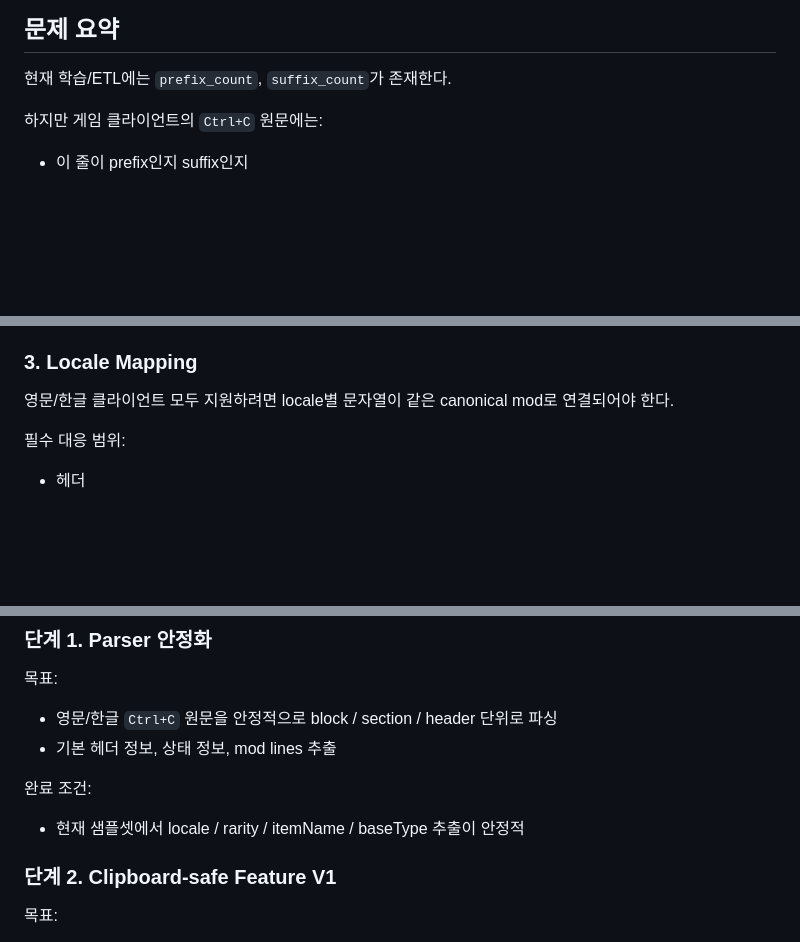
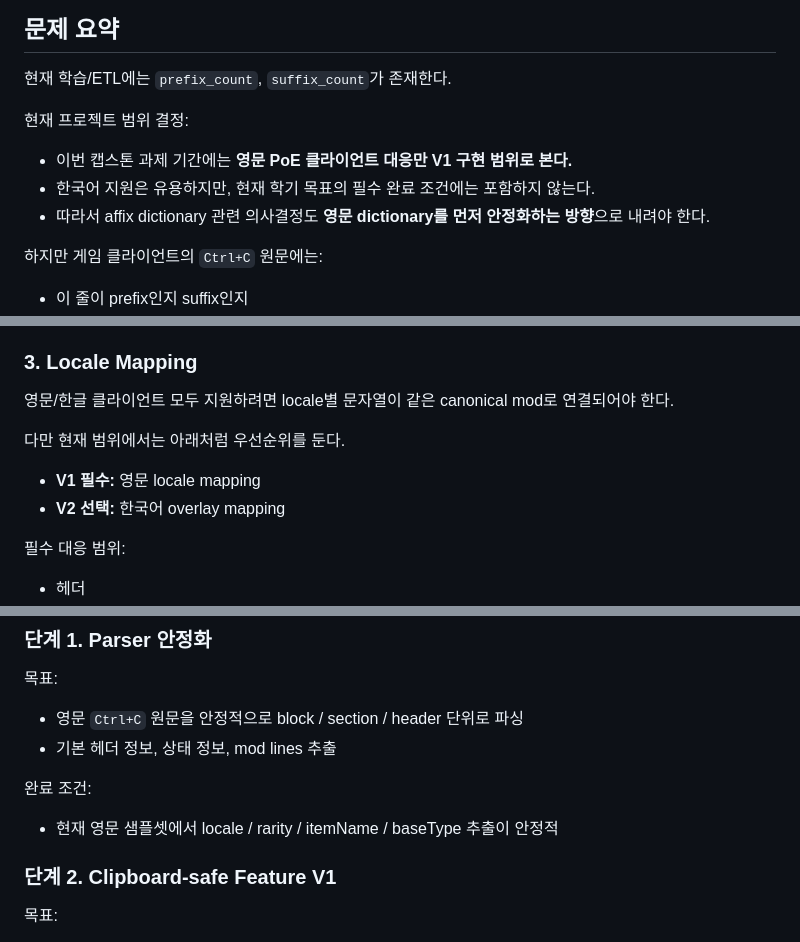
Before and after one commit to sinbumu/PoE1-Local-Item-Value-Prediction-System, a Markdown page: docs/AFFIX_DICTIONARY_REQUIREMENTS.md, 3 parts joined by grey strips. GitHub-like rendering; blank space fills up the shorter version.

Commit message:
affix dictionary관련 구체화

```diff
--- a/docs/AFFIX_DICTIONARY_REQUIREMENTS.md
+++ b/docs/AFFIX_DICTIONARY_REQUIREMENTS.md
@@ -15,6 +15,12 @@
 ## 문제 요약
 
 현재 학습/ETL에는 `prefix_count`, `suffix_count`가 존재한다.
+
+현재 프로젝트 범위 결정:
+
+- 이번 캡스톤 과제 기간에는 **영문 PoE 클라이언트 대응만 V1 구현 범위로 본다.**
+- 한국어 지원은 유용하지만, 현재 학기 목표의 필수 완료 조건에는 포함하지 않는다.
+- 따라서 affix dictionary 관련 의사결정도 **영문 dictionary를 먼저 안정화하는 방향**으로 내려야 한다.
 
 하지만 게임 클라이언트의 `Ctrl+C` 원문에는:
 
@@ -76,6 +82,11 @@
 ### 3. Locale Mapping
 
 영문/한글 클라이언트 모두 지원하려면 locale별 문자열이 같은 canonical mod로 연결되어야 한다.
+
+다만 현재 범위에서는 아래처럼 우선순위를 둔다.
+
+- **V1 필수:** 영문 locale mapping
+- **V2 선택:** 한국어 overlay mapping
 
 필수 대응 범위:
 
@@ -163,12 +174,12 @@ affix dictionary는 "explicit affix로 세야 하는 줄"만 정확히 대상으
 
 목표:
 
-- 영문/한글 `Ctrl+C` 원문을 안정적으로 block / section / header 단위로 파싱
+- 영문 `Ctrl+C` 원문을 안정적으로 block / section / header 단위로 파싱
 - 기본 헤더 정보, 상태 정보, mod lines 추출
 
 완료 조건:
 
-- 현재 샘플셋에서 locale / rarity / itemName / baseType 추출이 안정적
+- 현재 영문 샘플셋에서 locale / rarity / itemName / baseType 추출이 안정적
 
 ### 단계 2. Clipboard-safe Feature V1
 
```
Also changed, not shown: other parts of docs/AFFIX_DICTIONARY_REQUIREMENTS.md (+1 -1 lines), docs/AFFIX_SOURCE_STRATEGY.md (added, +460 -0 lines).
